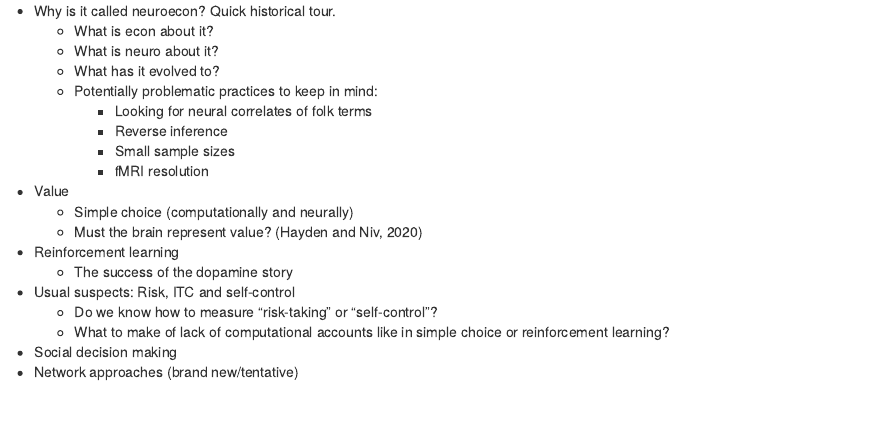
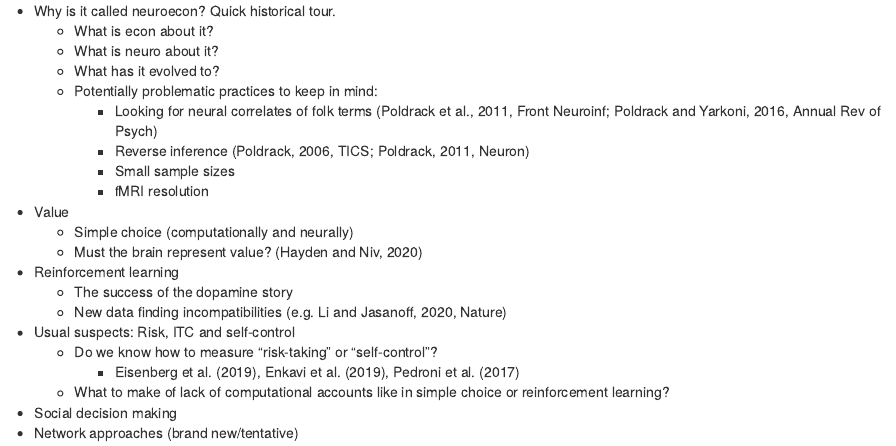
Before and after one commit to zenkavi/teaching_training, an R Markdown document (courses/neuroecon/syllabus_draft_neuroecon.Rmd): the page in a window 1100 px wide, from its top. Rendered offline with R 4.5, knitr and Pandoc, with nearby package versions.

Commit message:
added some readings

```diff
--- a/courses/neuroecon/syllabus_draft_neuroecon.Rmd
+++ b/courses/neuroecon/syllabus_draft_neuroecon.Rmd
@@ -3,8 +3,8 @@
 	- What is neuro about it?
 	- What has it evolved to?
 	- Potentially problematic practices to keep in mind:
-		- Looking for neural correlates of folk terms
-		- Reverse inference
+		- Looking for neural correlates of folk terms (Poldrack et al., 2011, Front Neuroinf; Poldrack and Yarkoni, 2016, Annual Rev of Psych)
+		- Reverse inference (Poldrack, 2006, TICS; Poldrack, 2011, Neuron)
 		- Small sample sizes
 		- fMRI resolution
 - Value
@@ -12,8 +12,10 @@
 	- Must the brain represent value? (Hayden and Niv, 2020)
 - Reinforcement learning
 	- The success of the dopamine story
+	- New data finding incompatibilities (e.g. Li and Jasanoff, 2020, Nature)
 - Usual suspects: Risk, ITC and self-control
 	- Do we know how to measure "risk-taking" or "self-control"?
+		- Eisenberg et al. (2019), Enkavi et al. (2019), Pedroni et al. (2017)
 	- What to make of lack of computational accounts like in simple choice or reinforcement learning?
 - Social decision making
 - Network approaches (brand new/tentative)
```
Also changed, not shown: courses/rep_sci_tools/syllabus_draft_rep_sci_tools.Rmd (+1 -0 lines).
